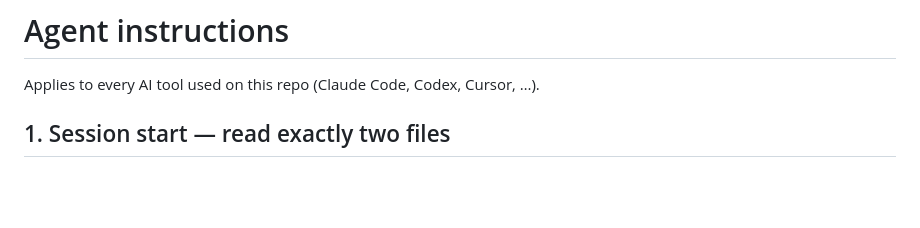
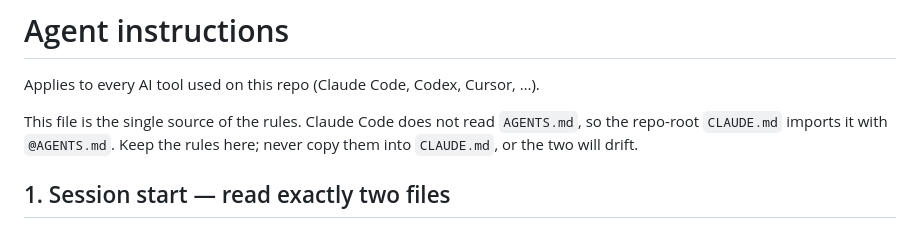
Before and after one commit to tqa25/auto_search_company, a Markdown page: AGENTS.md, the part around the change. Drawn GitHub-style; blank space fills up the shorter version.

```diff
--- a/AGENTS.md
+++ b/AGENTS.md
@@ -1,6 +1,10 @@
 # Agent instructions
 
 Applies to every AI tool used on this repo (Claude Code, Codex, Cursor, …).
+
+This file is the single source of the rules. Claude Code does not read
+`AGENTS.md`, so the repo-root `CLAUDE.md` imports it with `@AGENTS.md`. Keep the
+rules here; never copy them into `CLAUDE.md`, or the two will drift.
 
 ## 1. Session start — read exactly two files
 
```
Also changed, not shown: CLAUDE.md (added, +10 -0 lines).
